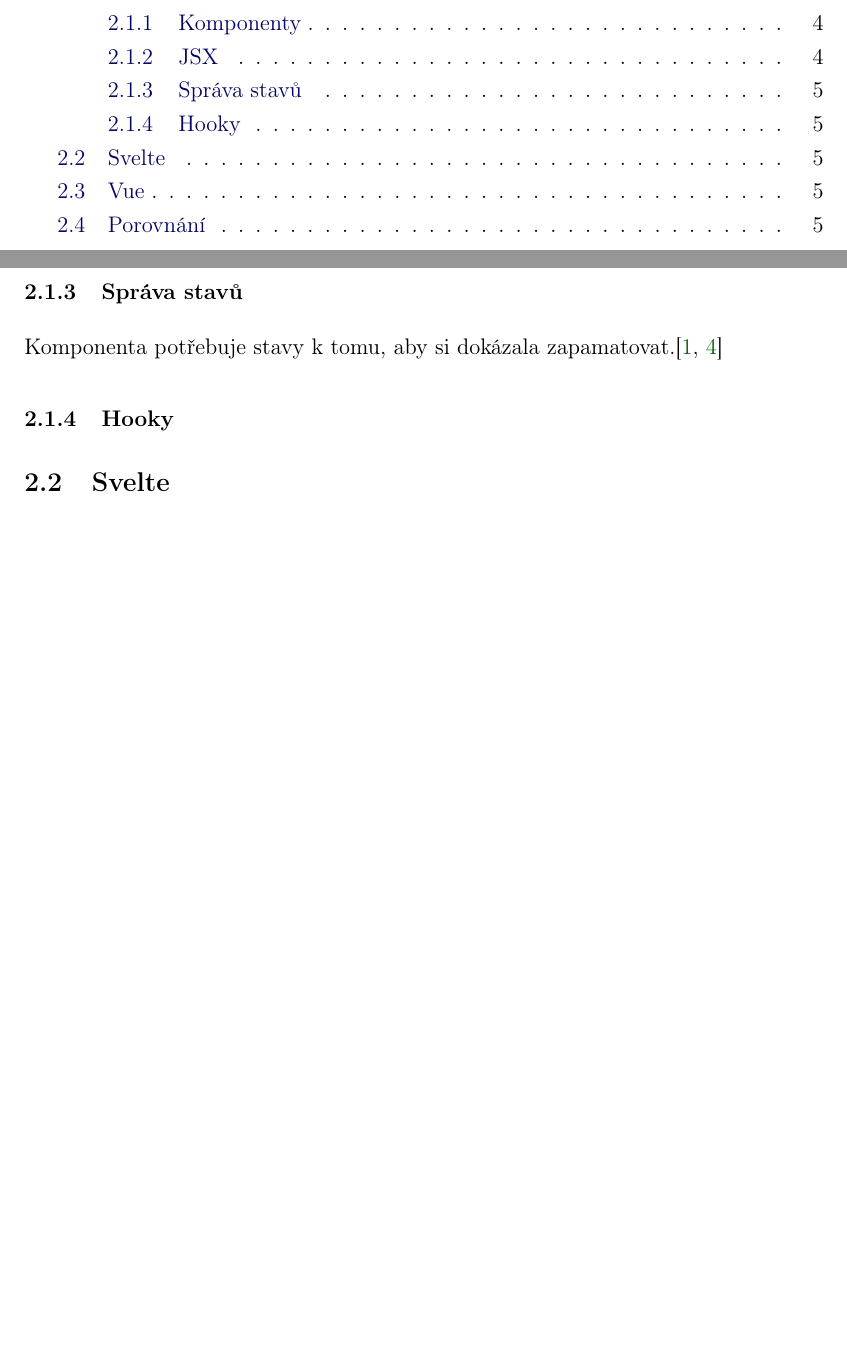
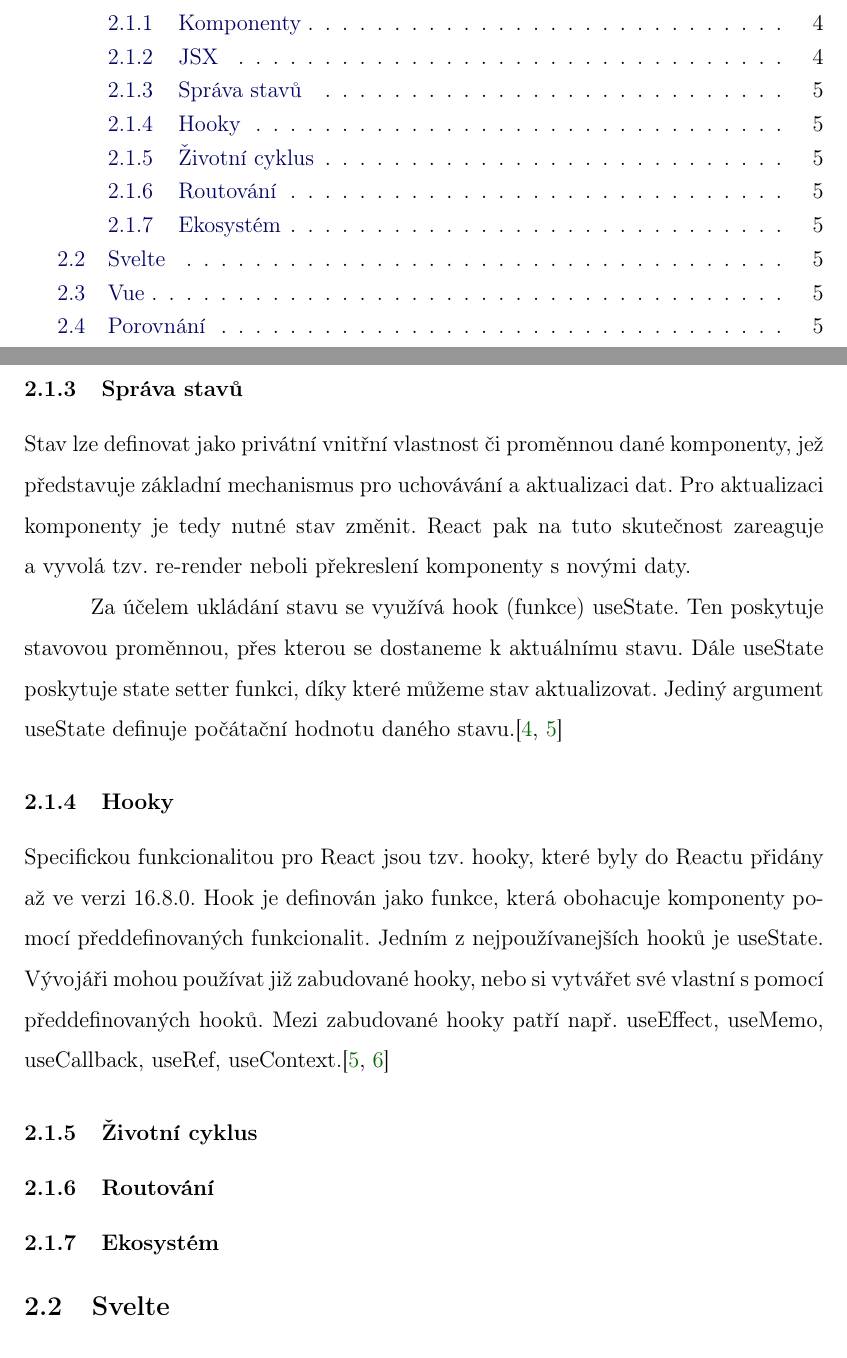
Before and after one commit to lukyncze/bachelor-thesis, a LaTeX thesis (thesis/sablona_ukazka.tex, which reads thesis/analyza_frameworku.tex): two parts of pages 7 and 10 of 13 before the commit and two parts of pages 7 and 11 of 14 after it, joined at a grey line, cut so that both start at the same text, the shorter picture padded with empty space. The pictures show the PDF file thesis/sablona_ukazka.pdf that the author committed with the source.

Commit message:
thesis: react section - state, hooks

```diff
--- a/thesis/analyza_frameworku.tex
+++ b/thesis/analyza_frameworku.tex
@@ -69,10 +69,24 @@ Při kompilaci se JSX překládá do JavaScriptu pomocí nástroje Babel.\cite{r
 
 \subsubsection{Správa stavů}
 
-Komponenta potřebuje stavy k tomu, aby si dokázala zapamatovat.\cite{reactbanks,react}
+Stav lze definovat jako privátní vnitřní vlastnost či proměnnou dané komponenty, jež představuje základní mechanismus pro uchovávání a~aktualizaci dat.
+Pro aktualizaci komponenty je tedy nutné stav změnit. React pak na tuto skutečnost zareaguje a~vyvolá tzv. re-render neboli překreslení komponenty s novými daty.
+
+Za účelem ukládání stavu se využívá hook (funkce) useState. Ten poskytuje stavovou proměnnou, přes kterou se dostaneme k aktuálnímu stavu.
+Dále useState poskytuje state setter funkci, díky které můžeme stav aktualizovat. Jediný argument useState definuje počátační hodnotu daného stavu.\cite{reactitnetwork,react}
 
 \subsubsection{Hooky}
-% Pro správu stavů třídních komponent sloužily vlastnosti a metody dané třídy. Od verze Reactu 16.8.0 přibyly tzv. Hooks, díky kterým je možné spravovat stav i ve funkčních komponentách.\cite{reactgithub}
+
+Specifickou funkcionalitou pro React jsou tzv. hooky, které byly do Reactu přidány až ve verzi 16.8.0.
+Hook je definován jako funkce, která obohacuje komponenty pomocí předdefinovaných funkcionalit. Jedním z nejpoužívanejších hooků je useState.
+Vývojáři mohou používat již zabudované hooky, nebo si vytvářet své vlastní s pomocí předdefinovaných hooků.
+Mezi zabudované hooky patří např. useEffect, useMemo, useCallback, useRef, useContext.\cite{react,reactgithub}
+
+\subsubsection{Životní cyklus}
+\subsubsection{Routování}
+\subsubsection{Ekosystém}
+
+
 % https://www.simplilearn.com/tutorials/reactjs-tutorial/what-is-reactjs
 
 \subsection{Svelte}
```
Also changed, not shown: thesis/literatura.tex (+3 -0 lines), thesis/sablona_ukazka.pdf, thesis/analyza_frameworku.tex (10 more changed lines).
